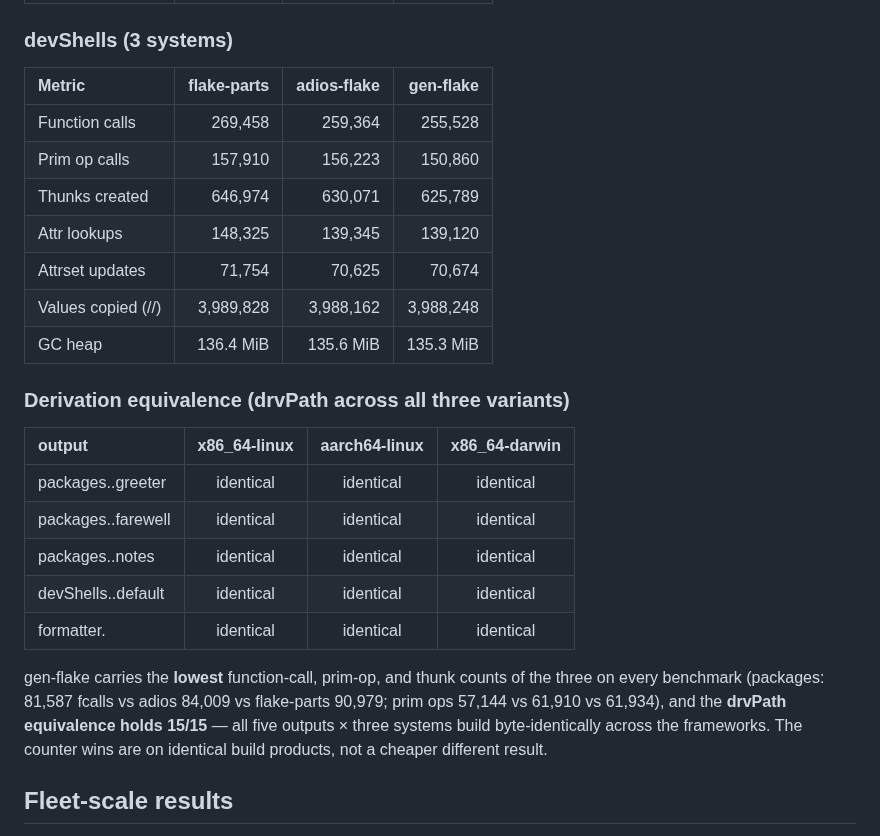
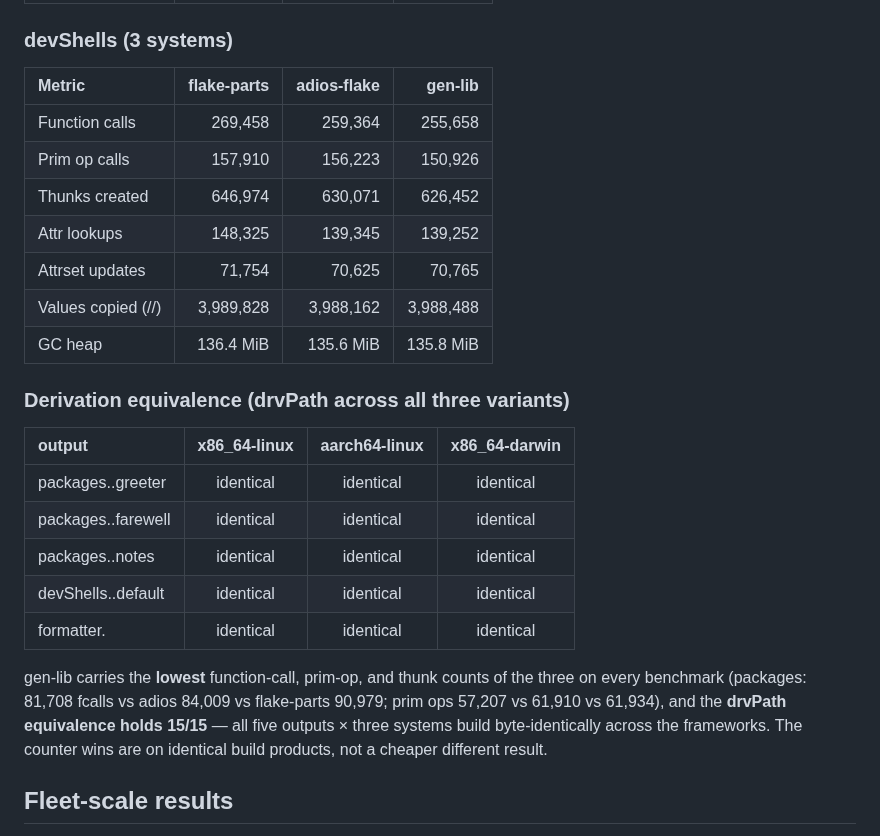
Before and after one commit to sini/gen, a Markdown page: BENCHMARKS.md, the part around one of its changes. GitHub-like rendering.

```diff
--- a/BENCHMARKS.md
+++ b/BENCHMARKS.md
@@ -94,15 +104,15 @@ Two honest caveats frame the read. First, the deltas are **small** next to adios
 
 ### devShells (3 systems)
 
-| Metric             | flake-parts | adios-flake | gen-flake |
+| Metric             | flake-parts | adios-flake |   gen-lib |
 | :----------------- | ----------: | ----------: | --------: |
-| Function calls     |     269,458 |     259,364 |   255,528 |
-| Prim op calls      |     157,910 |     156,223 |   150,860 |
-| Thunks created     |     646,974 |     630,071 |   625,789 |
-| Attr lookups       |     148,325 |     139,345 |   139,120 |
-| Attrset updates    |      71,754 |      70,625 |    70,674 |
-| Values copied (//) |   3,989,828 |   3,988,162 | 3,988,248 |
-| GC heap            |   136.4 MiB |   135.6 MiB | 135.3 MiB |
+| Function calls     |     269,458 |     259,364 |   255,658 |
+| Prim op calls      |     157,910 |     156,223 |   150,926 |
+| Thunks created     |     646,974 |     630,071 |   626,452 |
+| Attr lookups       |     148,325 |     139,345 |   139,252 |
+| Attrset updates    |      71,754 |      70,625 |    70,765 |
+| Values copied (//) |   3,989,828 |   3,988,162 | 3,988,488 |
+| GC heap            |   136.4 MiB |   135.6 MiB | 135.8 MiB |
 
 ### Derivation equivalence (drvPath across all three variants)
 
@@ -114,7 +124,7 @@ Two honest caveats frame the read. First, the deltas are **small** next to adios
 | devShells.<sys>.default |  identical   |   identical   |   identical   |
 | formatter.<sys>         |  identical   |   identical   |   identical   |
 
-gen-flake carries the **lowest** function-call, prim-op, and thunk counts of the three on every benchmark (packages: 81,587 fcalls vs adios 84,009 vs flake-parts 90,979; prim ops 57,144 vs 61,910 vs 61,934), and the **drvPath equivalence holds 15/15** — all five outputs × three systems build byte-identically across the frameworks. The counter wins are on identical build products, not a cheaper different result.
+gen-lib carries the **lowest** function-call, prim-op, and thunk counts of the three on every benchmark (packages: 81,708 fcalls vs adios 84,009 vs flake-parts 90,979; prim ops 57,207 vs 61,910 vs 61,934), and the **drvPath equivalence holds 15/15** — all five outputs × three systems build byte-identically across the frameworks. The counter wins are on identical build products, not a cheaper different result.
 
 ## Fleet-scale results
 
```
Also changed, not shown: other parts of BENCHMARKS.md (+33 -23 lines), TRUST.md (+3 -2 lines), VALIDATION.md (+7 -5 lines).
